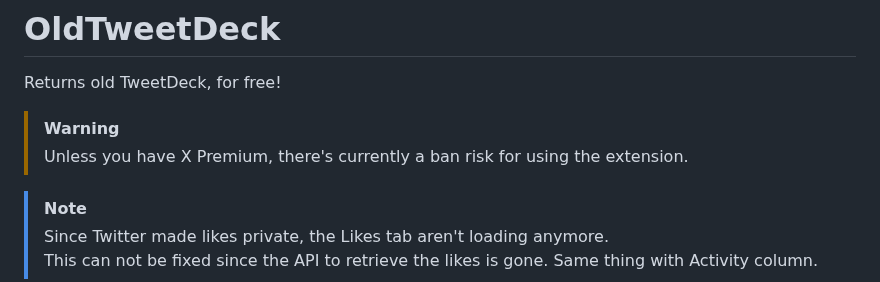
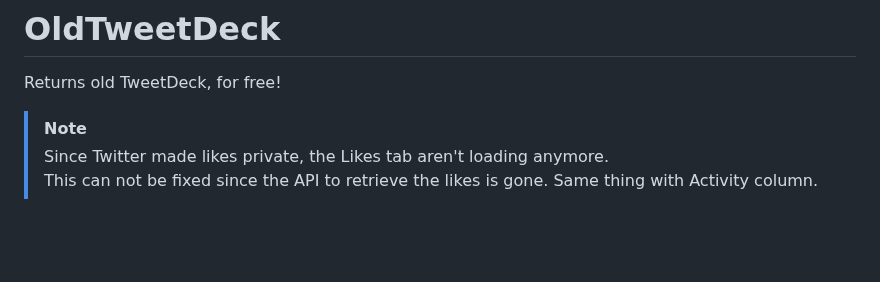
Before and after one commit to dimdenGD/OldTweetDeck, a Markdown page: README.md, the part around the change. Drawn GitHub-style; blank space fills up the shorter version.

```diff
--- a/README.md
+++ b/README.md
@@ -1,9 +1,6 @@
 # OldTweetDeck
 
 Returns old TweetDeck, for free!
-
-> [!WARNING]
-> Unless you have X Premium, there's currently a ban risk for using the extension.
 
 > [!NOTE]
 > Since Twitter made likes private, the Likes tab aren't loading anymore.
```
